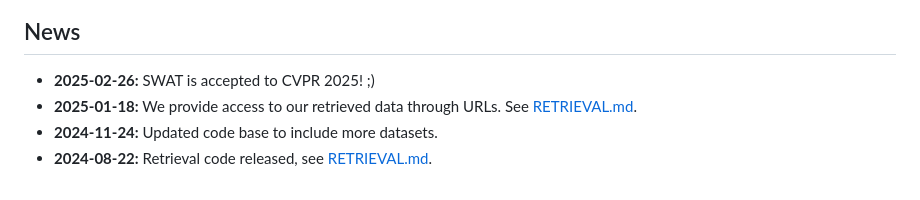
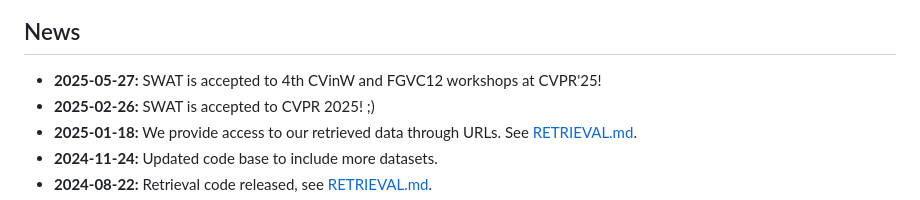
Before and after one commit to tian1327/SWAT, a Markdown page: README.md, the part around the change. Drawn GitHub-style.

Commit message:
update news

```diff
--- a/README.md
+++ b/README.md
@@ -21,6 +21,7 @@ To mitigate the `domain gap` and `imbalanced distribution` problems of retrieved
 
 ## News
 <!-- - **2024-11-26:** updated [arXiv paper](), including more datasets. -->
+- **2025-05-27:** SWAT is accepted to 4th CVinW and FGVC12 workshops at CVPR'25!
 - **2025-02-26:** SWAT is accepted to CVPR 2025! ;)
 - **2025-01-18:** We provide access to our retrieved data through URLs. See [RETRIEVAL.md](./retrieval/RETRIEVAL.md).
 - **2024-11-24:** Updated code base to include more datasets.
```
